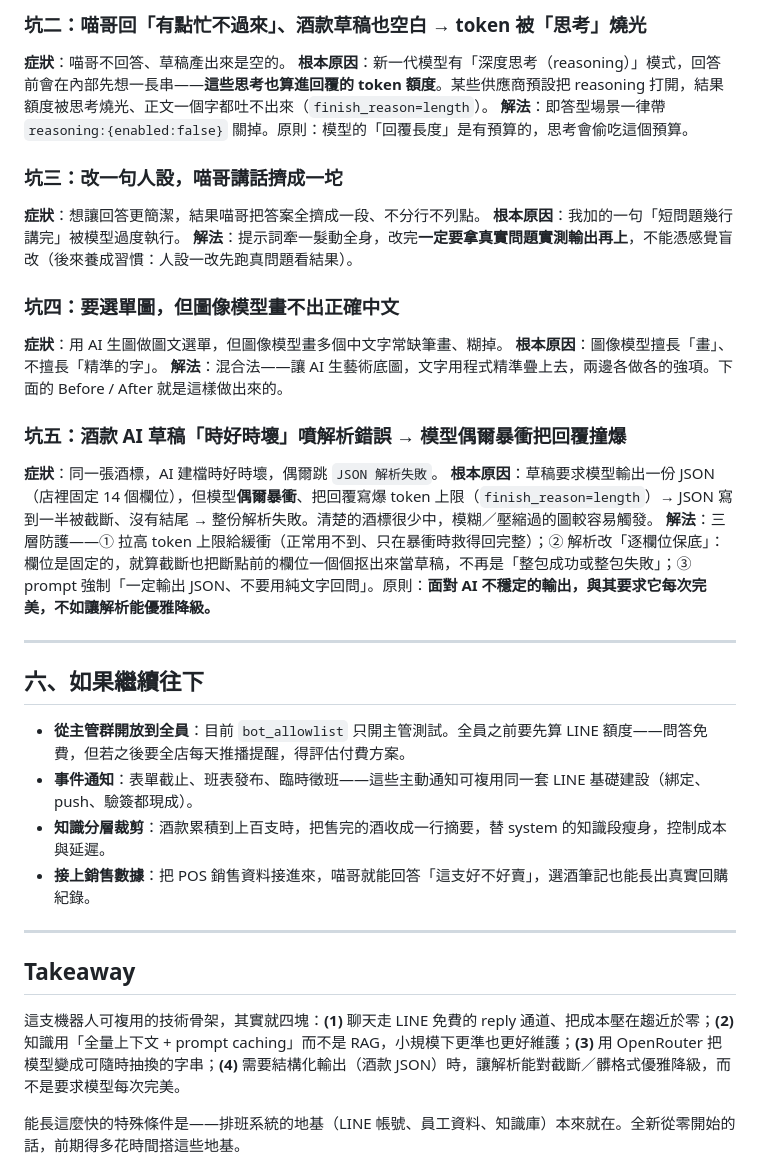
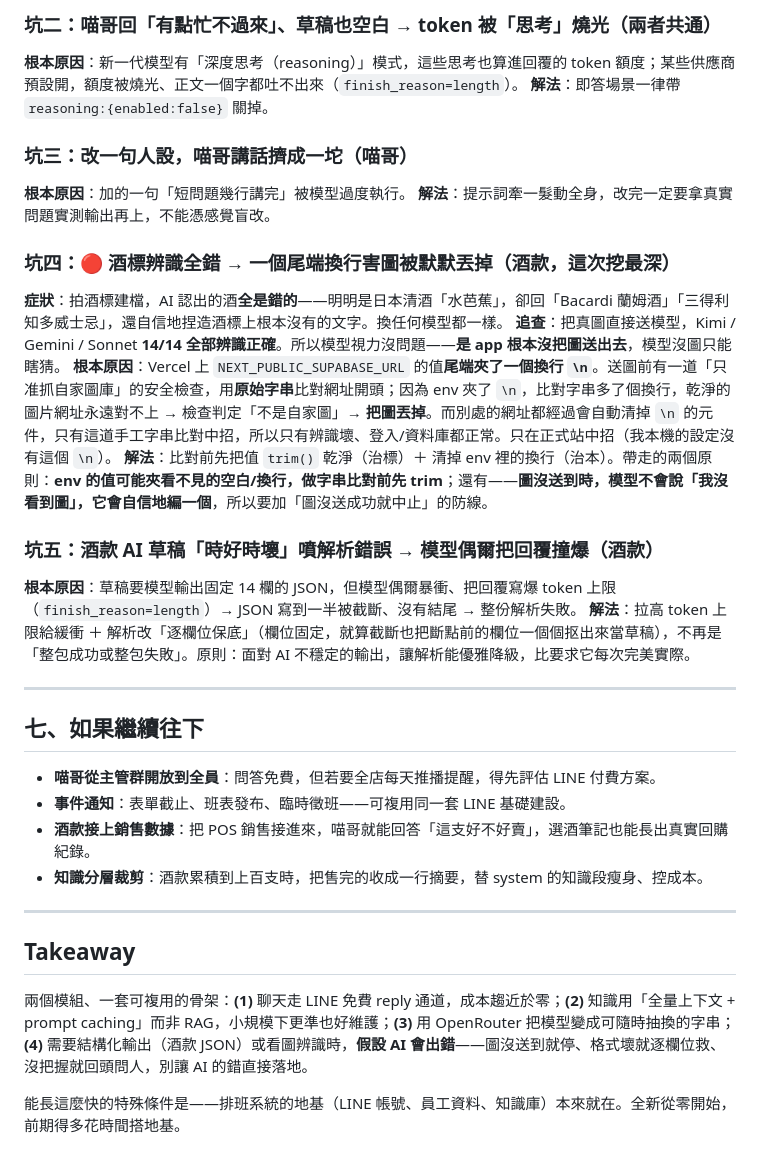
Before and after one commit to terrelyeh/ai-learning-notes, a Markdown page: meow-line-bot/devlog.md, the part around one of its changes. Drawn GitHub-style.

```diff
--- a/meow-line-bot/devlog.md
+++ b/meow-line-bot/devlog.md
@@ -122,38 +123,36 @@ OpenRouter 是一個中間層：一把金鑰、背後接所有家模型，介面
 
-### 坑二：喵哥回「有點忙不過來」、酒款草稿也空白 → token 被「思考」燒光
-**症狀**：喵哥不回答、草稿產出來是空的。
-**根本原因**：新一代模型有「深度思考（reasoning）」模式，回答前會在內部先想一長串——**這些思考也算進回覆的 token 額度**。某些供應商預設把 reasoning 打開，結果額度被思考燒光、正文一個字都吐不出來（`finish_reason=length`）。
-**解法**：即答型場景一律帶 `reasoning:{enabled:false}` 關掉。原則：模型的「回覆長度」是有預算的，思考會偷吃這個預算。
+### 坑二：喵哥回「有點忙不過來」、草稿也空白 → token 被「思考」燒光（兩者共通）
+**根本原因**：新一代模型有「深度思考（reasoning）」模式，這些思考也算進回覆的 token 額度；某些供應商預設開，額度被燒光、正文一個字都吐不出來（`finish_reason=length`）。
+**解法**：即答場景一律帶 `reasoning:{enabled:false}` 關掉。
 
-### 坑三：改一句人設，喵哥講話擠成一坨
-**症狀**：想讓回答更簡潔，結果喵哥把答案全擠成一段、不分行不列點。
-**根本原因**：我加的一句「短問題幾行講完」被模型過度執行。
-**解法**：提示詞牽一髮動全身，改完**一定要拿真實問題實測輸出再上**，不能憑感覺盲改（後來養成習慣：人設一改先跑真問題看結果）。
+### 坑三：改一句人設，喵哥講話擠成一坨（喵哥）
+**根本原因**：加的一句「短問題幾行講完」被模型過度執行。
+**解法**：提示詞牽一髮動全身，改完一定要拿真實問題實測輸出再上，不能憑感覺盲改。
 
-### 坑四：要選單圖，但圖像模型畫不出正確中文
-**症狀**：用 AI 生圖做圖文選單，但圖像模型畫多個中文字常缺筆畫、糊掉。
-**根本原因**：圖像模型擅長「畫」、不擅長「精準的字」。
-**解法**：混合法——讓 AI 生藝術底圖，文字用程式精準疊上去，兩邊各做各的強項。下面的 Before / After 就是這樣做出來的。
+### 坑四：🔴 酒標辨識全錯 → 一個尾端換行害圖被默默丟掉（酒款，這次挖最深）
+**症狀**：拍酒標建檔，AI 認出的酒**全是錯的**——明明是日本清酒「水芭蕉」，卻回「Bacardi 蘭姆酒」「三得利知多威士忌」，還自信地捏造酒標上根本沒有的文字。換任何模型都一樣。
+**追查**：把真圖直接送模型，Kimi / Gemini / Sonnet **14/14 全部辨識正確**。所以模型視力沒問題——**是 app 根本沒把圖送出去**，模型沒圖只能瞎猜。
+**根本原因**：Vercel 上 `NEXT_PUBLIC_SUPABASE_URL` 的值**尾端夾了一個換行 `\n`**。送圖前有一道「只准抓自家圖庫」的安全檢查，用**原始字串**比對網址開頭；因為 env 夾了 `\n`，比對字串多了個換行，乾淨的圖片網址永遠對不上 → 檢查判定「不是自家圖」→ **把圖丟掉**。而別處的網址都經過會自動清掉 `\n` 的元件，只有這道手工字串比對中招，所以只有辨識壞、登入/資料庫都正常。只在正式站中招（我本機的設定沒有這個 `\n`）。
+**解法**：比對前先把值 `trim()` 乾淨（治標）＋ 清掉 env 裡的換行（治本）。帶走的兩個原則：**env 的值可能夾看不見的空白/換行，做字串比對前先 trim**；還有——**圖沒送到時，模型不會說「我沒看到圖」，它會自信地編一個**，所以要加「圖沒送成功就中止」的防線。
 
-### 坑五：酒款 AI 草稿「時好時壞」噴解析錯誤 → 模型偶爾暴衝把回覆撞爆
-**症狀**：同一張酒標，AI 建檔時好時壞，偶爾跳 `JSON 解析失敗`。
-**根本原因**：草稿要求模型輸出一份 JSON（店裡固定 14 個欄位），但模型**偶爾暴衝**、把回覆寫爆 token 上限（`finish_reason=length`）→ JSON 寫到一半被截斷、沒有結尾 → 整份解析失敗。清楚的酒標很少中，模糊／壓縮過的圖較容易觸發。
-**解法**：三層防護——① 拉高 token 上限給緩衝（正常用不到、只在暴衝時救得回完整）；② 解析改「逐欄位保底」：欄位是固定的，就算截斷也把斷點前的欄位一個個抠出來當草稿，不再是「整包成功或整包失敗」；③ prompt 強制「一定輸出 JSON、不要用純文字回問」。原則：**面對 AI 不穩定的輸出，與其要求它每次完美，不如讓解析能優雅降級。**
+### 坑五：酒款 AI 草稿「時好時壞」噴解析錯誤 → 模型偶爾把回覆撞爆（酒款）
+**根本原因**：草稿要模型輸出固定 14 欄的 JSON，但模型偶爾暴衝、把回覆寫爆 token 上限（`finish_reason=length`）→ JSON 寫到一半被截斷、沒有結尾 → 整份解析失敗。
+**解法**：拉高 token 上限給緩衝 ＋ 解析改「逐欄位保底」（欄位固定，就算截斷也把斷點前的欄位一個個抠出來當草稿），不再是「整包成功或整包失敗」。原則：面對 AI 不穩定的輸出，讓解析能優雅降級，比要求它每次完美實際。
 
 ---
 
-## 六、如果繼續往下
+## 七、如果繼續往下
 
-- **從主管群開放到全員**：目前 `bot_allowlist` 只開主管測試。全員之前要先算 LINE 額度——問答免費，但若之後要全店每天推播提醒，得評估付費方案。
-- **事件通知**：表單截止、班表發布、臨時徵班——這些主動通知可複用同一套 LINE 基礎建設（綁定、push、驗簽都現成）。
-- **知識分層裁剪**：酒款累積到上百支時，把售完的酒收成一行摘要，替 system 的知識段瘦身，控制成本與延遲。
-- **接上銷售數據**：把 POS 銷售資料接進來，喵哥就能回答「這支好不好賣」，選酒筆記也能長出真實回購紀錄。
+- **喵哥從主管群開放到全員**：問答免費，但若要全店每天推播提醒，得先評估 LINE 付費方案。
+- **事件通知**：表單截止、班表發布、臨時徵班——可複用同一套 LINE 基礎建設。
+- **酒款接上銷售數據**：把 POS 銷售接進來，喵哥就能回答「這支好不好賣」，選酒筆記也能長出真實回購紀錄。
+- **知識分層裁剪**：酒款累積到上百支時，把售完的收成一行摘要，替 system 的知識段瘦身、控成本。
 
 ---
 
 ## Takeaway
 
-這支機器人可複用的技術骨架，其實就四塊：**(1)** 聊天走 LINE 免費的 reply 通道、把成本壓在趨近於零；**(2)** 知識用「全量上下文 + prompt caching」而不是 RAG，小規模下更準也更好維護；**(3)** 用 OpenRouter 把模型變成可隨時抽換的字串；**(4)** 需要結構化輸出（酒款 JSON）時，讓解析能對截斷／髒格式優雅降級，而不是要求模型每次完美。
+兩個模組、一套可複用的骨架：**(1)** 聊天走 LINE 免費 reply 通道，成本趨近於零；**(2)** 知識用「全量上下文 + prompt caching」而非 RAG，小規模下更準也好維護；**(3)** 用 OpenRouter 把模型變成可隨時抽換的字串；**(4)** 需要結構化輸出（酒款 JSON）或看圖辨識時，**假設 AI 會出錯**——圖沒送到就停、格式壞就逐欄位救、沒把握就回頭問人，別讓 AI 的錯直接落地。
 
-能長這麼快的特殊條件是——排班系統的地基（LINE 帳號、員工資料、知識庫）本來就在。全新從零開始的話，前期得多花時間搭這些地基。
+能長這麼快的特殊條件是——排班系統的地基（LINE 帳號、員工資料、知識庫）本來就在。全新從零開始，前期得多花時間搭地基。
 
```
Also changed, not shown: other parts of meow-line-bot/devlog.md (+64 -63 lines).
